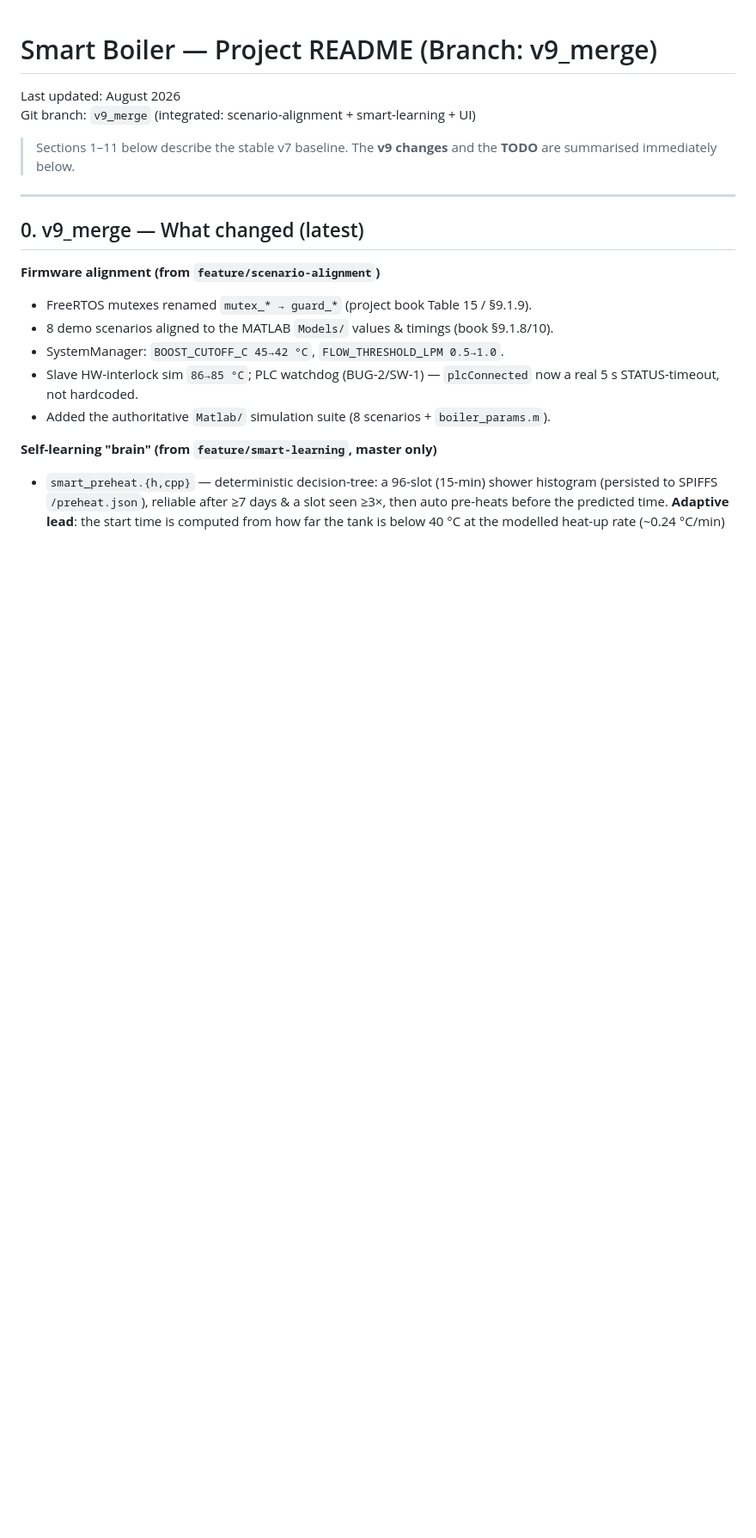
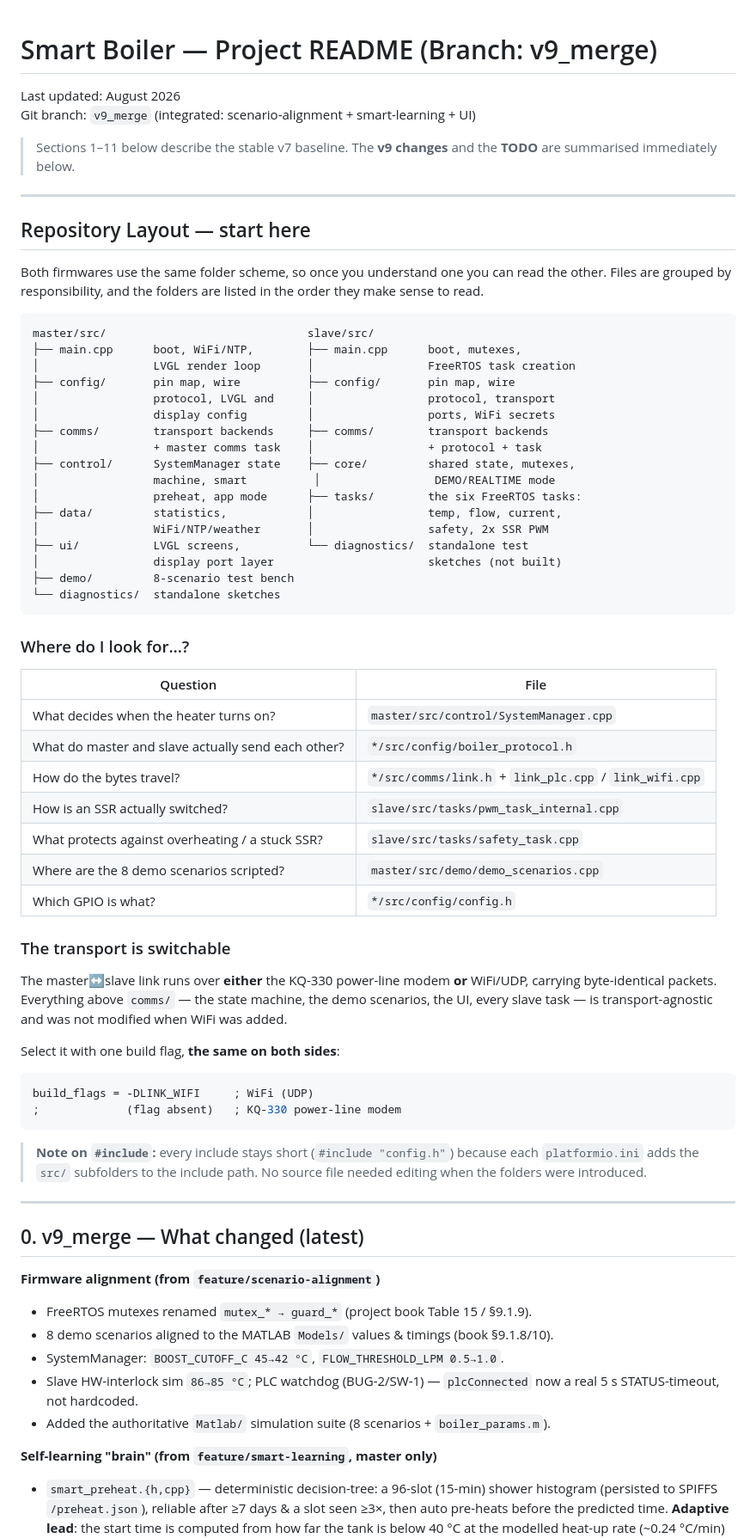
Before and after one commit to AmitParan/smart-boiler, a Markdown page: README_v3.md, the part around the change. Shown at 86% size. Rendered like a GitHub page; blank space fills up the shorter version.

Commit message:
docs(readme): add repository layout guide for new readers
Adds a "start here" section at the top of the README: side-by-side folder trees for master and slave, a "where do I look for X" table pointing at the file that answers each common question, and a short explanation of the switchable PLC/WiFi transport.

Aimed at someone opening the repo cold - the folders are listed in the order they make sense to read.

Co-Authored-By: Claude Opus 5 <noreply@anthropic.com>

````diff
--- a/README_v3.md
+++ b/README_v3.md
@@ -5,6 +5,64 @@ Git branch: `v9_merge` (integrated: scenario-alignment + smart-learning + UI)
 
 > Sections 1–11 below describe the stable v7 baseline. The **v9 changes** and the
 > **TODO** are summarised immediately below.
+
+---
+
+## Repository Layout — start here
+
+Both firmwares use the same folder scheme, so once you understand one you can
+read the other. Files are grouped by responsibility, and the folders are listed
+in the order they make sense to read.
+
+```
+master/src/                              slave/src/
+├── main.cpp      boot, WiFi/NTP,        ├── main.cpp      boot, mutexes,
+│                 LVGL render loop       │                 FreeRTOS task creation
+├── config/       pin map, wire          ├── config/       pin map, wire
+│                 protocol, LVGL and     │                 protocol, transport
+│                 display config         │                 ports, WiFi secrets
+├── comms/        transport backends     ├── comms/        transport backends
+│                 + master comms task    │                 + protocol + task
+├── control/      SystemManager state    ├── core/         shared state, mutexes,
+│                 machine, smart          │                 DEMO/REALTIME mode
+│                 preheat, app mode      ├── tasks/        the six FreeRTOS tasks:
+├── data/         statistics,            │                 temp, flow, current,
+│                 WiFi/NTP/weather       │                 safety, 2x SSR PWM
+├── ui/           LVGL screens,          └── diagnostics/  standalone test
+│                 display port layer                       sketches (not built)
+├── demo/         8-scenario test bench
+└── diagnostics/  standalone sketches
+```
+
+### Where do I look for…?
+
+| Question | File |
+|---|---|
+| What decides when the heater turns on? | `master/src/control/SystemManager.cpp` |
+| What do master and slave actually send each other? | `*/src/config/boiler_protocol.h` |
+| How do the bytes travel? | `*/src/comms/link.h` + `link_plc.cpp` / `link_wifi.cpp` |
+| How is an SSR actually switched? | `slave/src/tasks/pwm_task_internal.cpp` |
+| What protects against overheating / a stuck SSR? | `slave/src/tasks/safety_task.cpp` |
+| Where are the 8 demo scenarios scripted? | `master/src/demo/demo_scenarios.cpp` |
+| Which GPIO is what? | `*/src/config/config.h` |
+
+### The transport is switchable
+
+The master↔slave link runs over **either** the KQ-330 power-line modem **or**
+WiFi/UDP, carrying byte-identical packets. Everything above `comms/` — the state
+machine, the demo scenarios, the UI, every slave task — is transport-agnostic
+and was not modified when WiFi was added.
+
+Select it with one build flag, **the same on both sides**:
+
+```ini
+build_flags = -DLINK_WIFI     ; WiFi (UDP)
+;             (flag absent)   ; KQ-330 power-line modem
+```
+
+> **Note on `#include`:** every include stays short (`#include "config.h"`)
+> because each `platformio.ini` adds the `src/` subfolders to the include path.
+> No source file needed editing when the folders were introduced.
 
 ---
 
````
